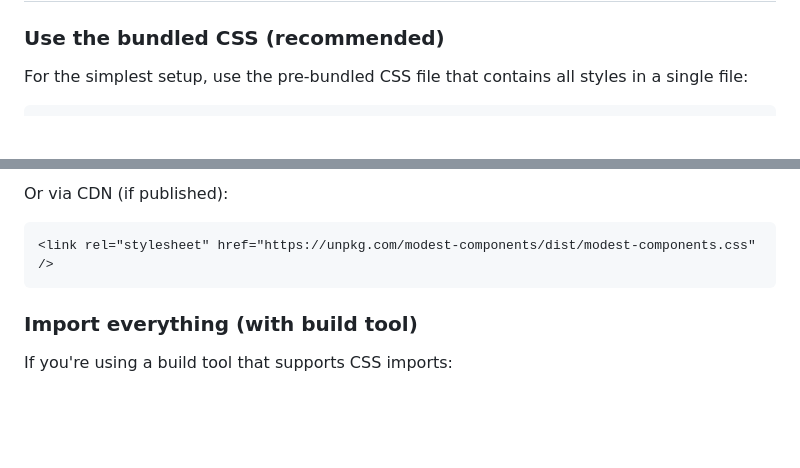
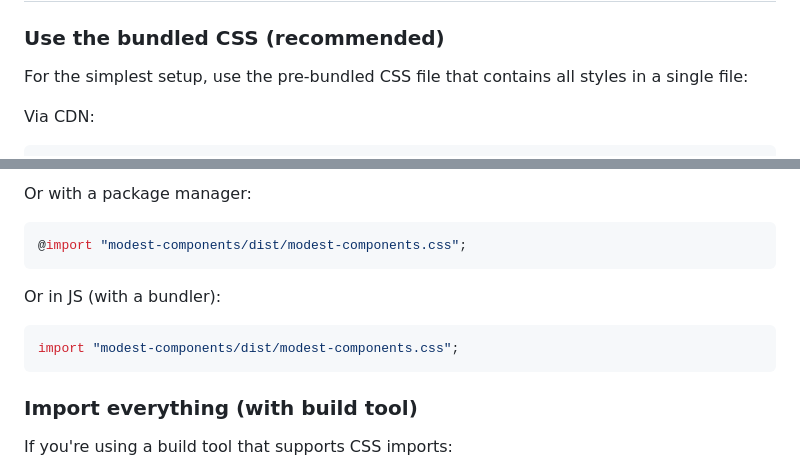
Before and after one commit to thisismodest/modest-ui, a Markdown page: README.md, 2 parts joined by grey strips. Rendered like a GitHub page; blank space fills up the shorter version.

Commit message:
Update README to use package imports instead of node_modules and GitHub CDN
Co-authored-by: marcusmichaels <1759986+marcusmichaels@users.noreply.github.com>

````diff
--- a/README.md
+++ b/README.md
@@ -22,4 +22,6 @@ npm install github:thisismodest/modest-components
 
 For the simplest setup, use the pre-bundled CSS file that contains all styles in a single file:
 
+Via CDN:
+
 ```html
@@ -27,9 +29,15 @@ For the simplest setup, use the pre-bundled CSS file that contains all styles in
 ```
 
-Or via CDN (if published):
+Or with a package manager:
 
-```html
-<link rel="stylesheet" href="https://unpkg.com/modest-components/dist/modest-components.css" />
+```css
+@import "modest-components/dist/modest-components.css";
+```
+
+Or in JS (with a bundler):
+
+```js
+import "modest-components/dist/modest-components.css";
 ```
 
 ### Import everything (with build tool)
````
Also changed, not shown: other parts of README.md (+1 -7 lines).
